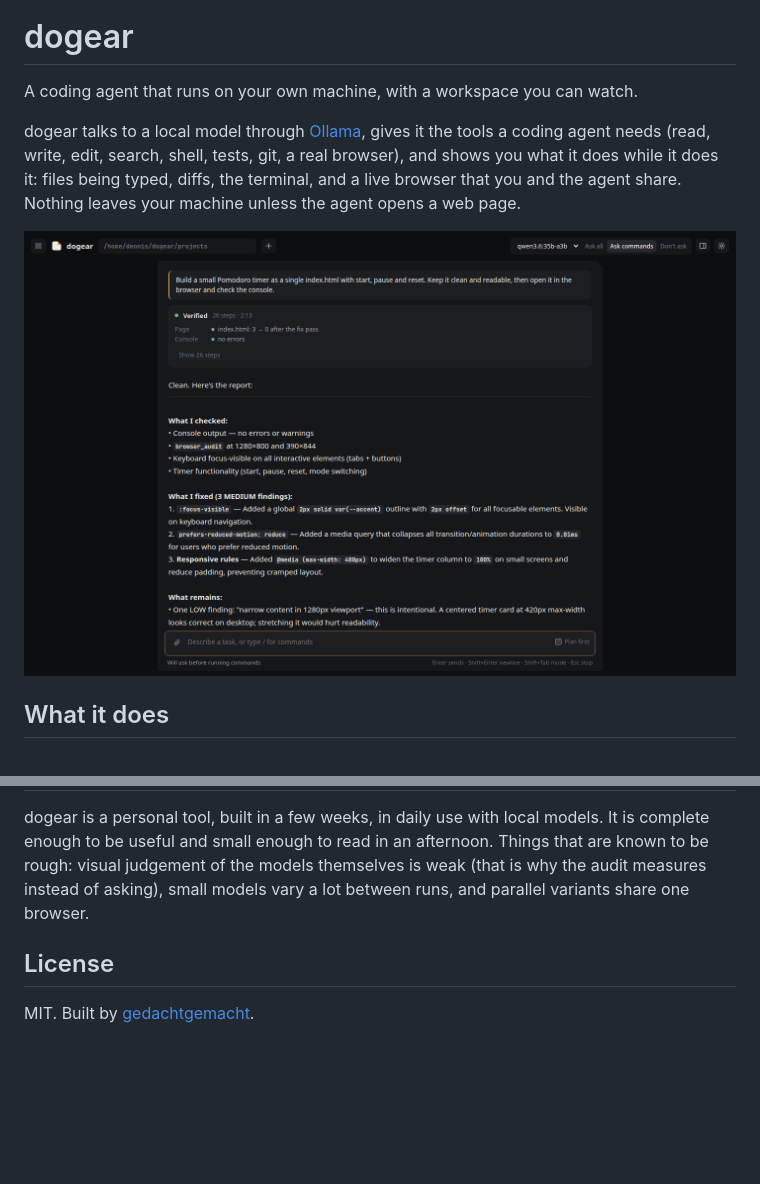
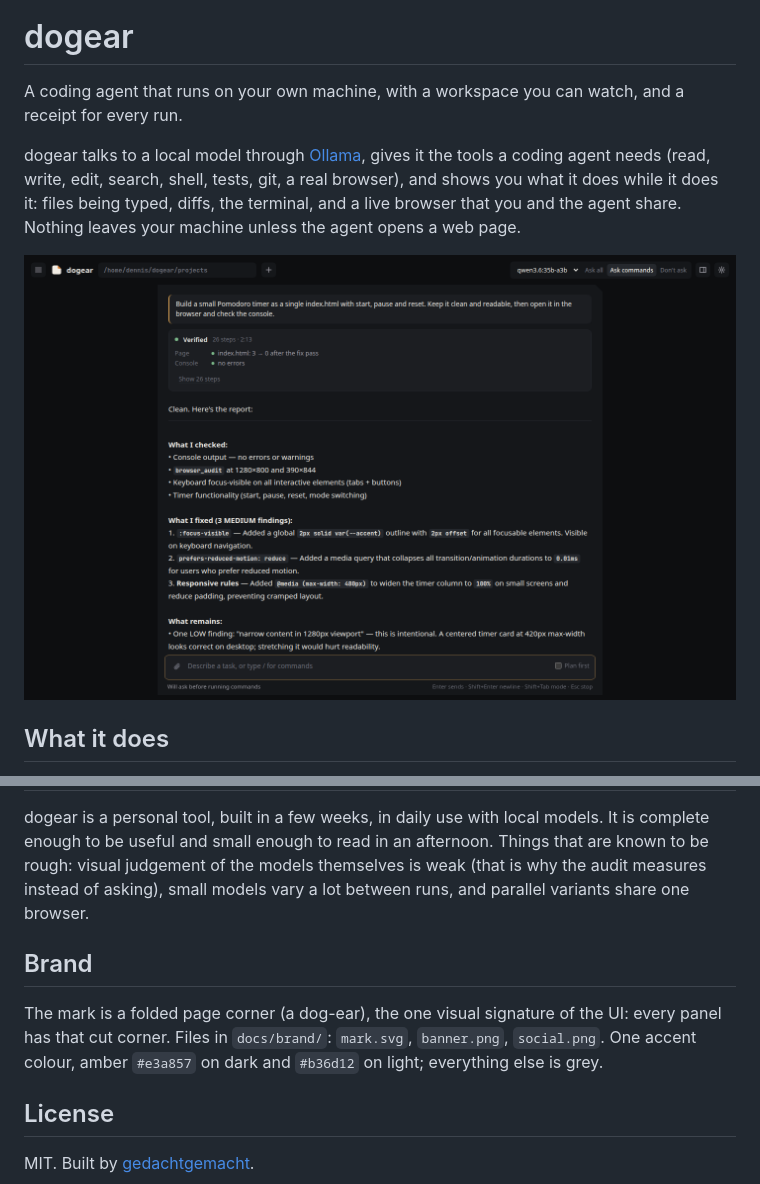
Before and after one commit to gedachtgemacht/dogear, a Markdown page: README.md, 2 parts joined by grey strips. GitHub-like rendering; blank space fills up the shorter version.

Commit message:
Brand: banner, social preview and mark in docs/brand; README header; brand note
Co-Authored-By: Claude Fable 5.1 <noreply@anthropic.com>

```diff
--- a/README.md
+++ b/README.md
@@ -1,6 +5,6 @@
 # dogear
 
-A coding agent that runs on your own machine, with a workspace you can watch.
+A coding agent that runs on your own machine, with a workspace you can watch, and a receipt for every run.
 
 dogear talks to a local model through [Ollama](https://ollama.com), gives it the tools a coding agent needs (read, write, edit, search, shell, tests, git, a real browser), and shows you what it does while it does it: files being typed, diffs, the terminal, and a live browser that you and the agent share. Nothing leaves your machine unless the agent opens a web page.
 
@@ -139,6 +143,10 @@ uv run python scripts/bench.py             # benchmark all installed models on s
 
 dogear is a personal tool, built in a few weeks, in daily use with local models. It is complete enough to be useful and small enough to read in an afternoon. Things that are known to be rough: visual judgement of the models themselves is weak (that is why the audit measures instead of asking), small models vary a lot between runs, and parallel variants share one browser.
 
+## Brand
+
+The mark is a folded page corner (a dog-ear), the one visual signature of the UI: every panel has that cut corner. Files in `docs/brand/`: `mark.svg`, `banner.png`, `social.png`. One accent colour, amber `#e3a857` on dark and `#b36d12` on light; everything else is grey.
+
 ## License
 
 MIT. Built by [gedachtgemacht](https://gedachtgemacht.app).
```
Also changed, not shown: other parts of README.md (+5 -1 lines), docs/brand/banner.png (added), docs/brand/social.png (added), 1 other file.
